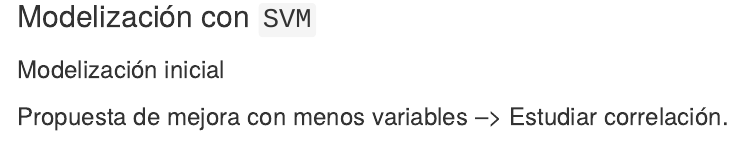
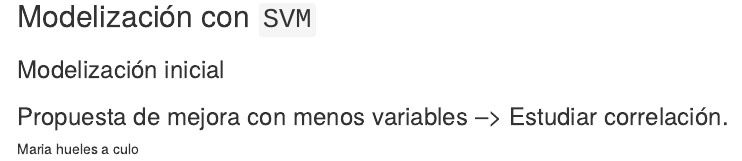
Before and after one commit to Pablo-Dominguez/MACE-repo, an R Markdown document (source/01Fruits.Rmd): the page in a window 1100 px wide, from 5210 px down. Rendered offline with R 4.5, knitr and Pandoc, with nearby package versions; some code elsewhere in the file could not run offline; menus at the side of the page are left out.

Commit message:
Maria web demo

```diff
--- a/source/01Fruits.Rmd
+++ b/source/01Fruits.Rmd
@@ -190,3 +190,5 @@ desc_class01  %>% kbl() %>% kable_minimal("hover", full_width = F)%>%
 ### Modelización inicial
 
 ### Propuesta de mejora con menos variables --> Estudiar correlación.
+
+Maria hueles a culo
```
Also changed, not shown: 1 other file.
